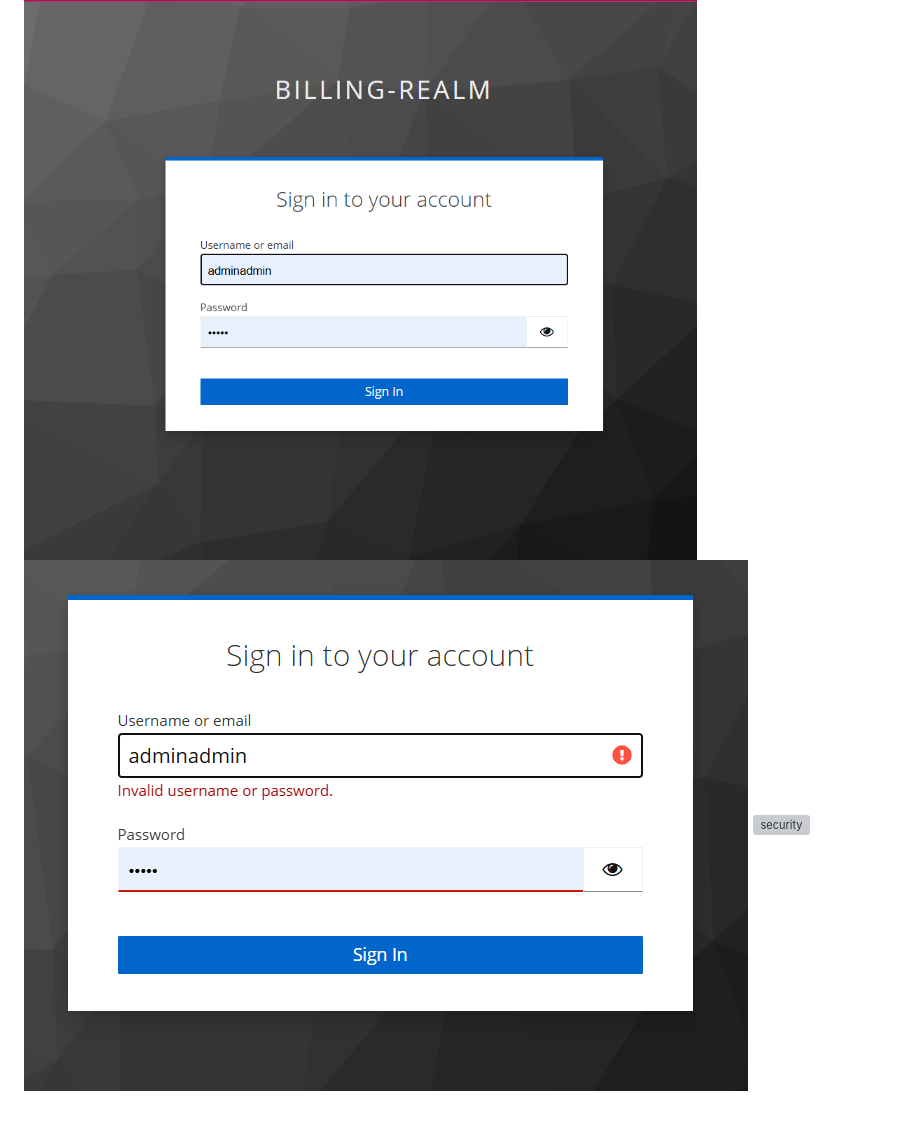
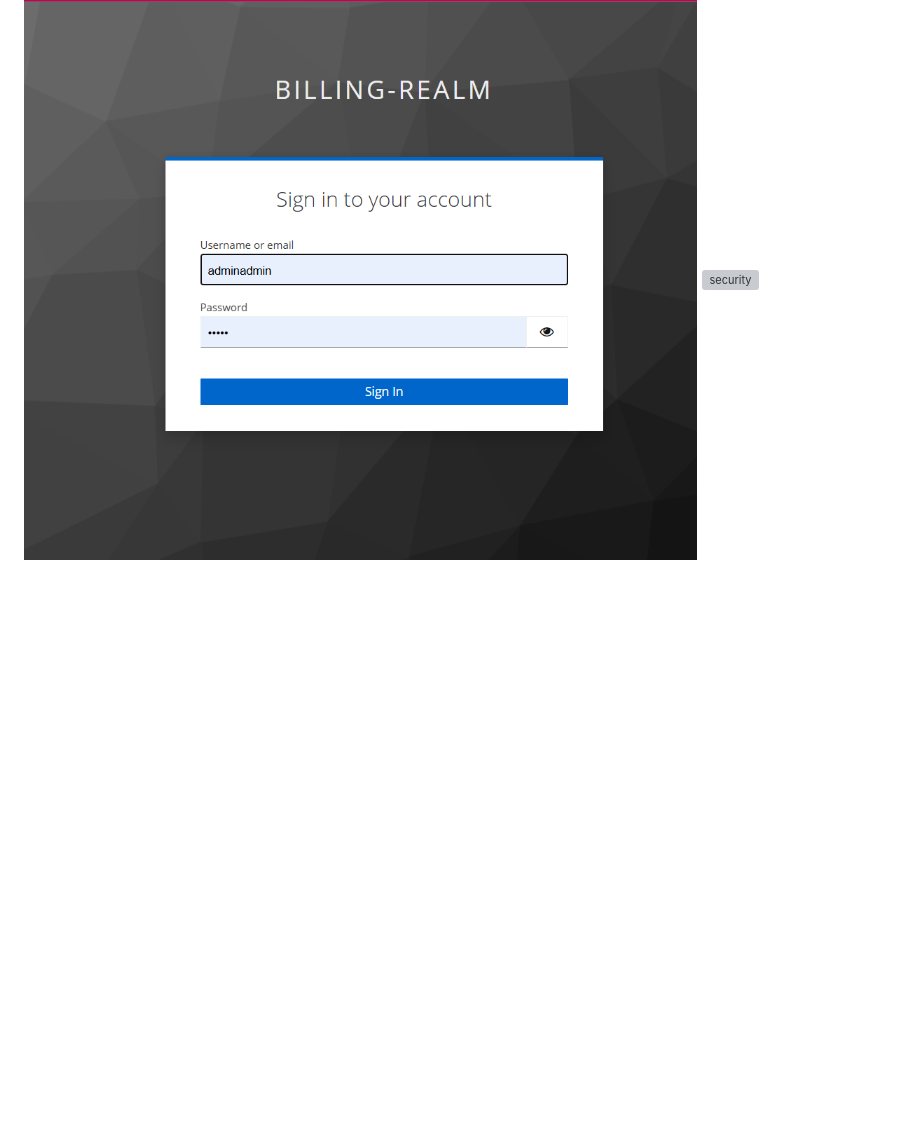
Before and after one commit to LinaHannouni2004/billingService, a Markdown page: README.md, the part around the change. Rendered like a GitHub page; blank space fills up the shorter version; grey boxes are pictures that could not be loaded.

Commit message:
securdiff

```diff
--- a/README.md
+++ b/README.md
@@ -271,5 +271,4 @@ Endpoint de streaming `localhost:8085/api/stream/analytics` retournant les stati
 ![security](screenshots/z8.png)
 ![security](screenshots/z9.png)
 ![security](screenshots/z10.png)
-![security](screenshots/z11.png)
 ![security](screenshots/z12.png)
```
